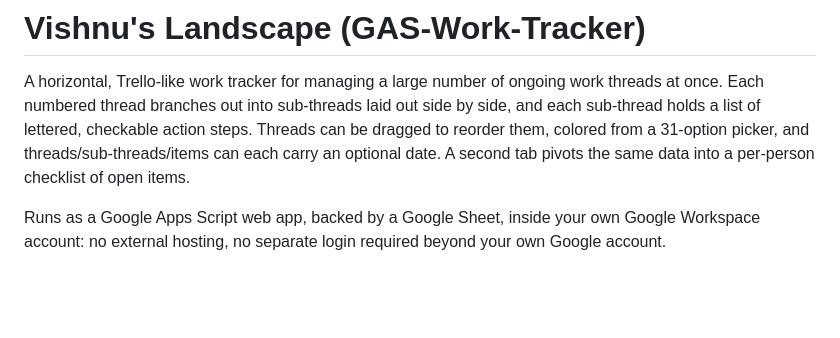
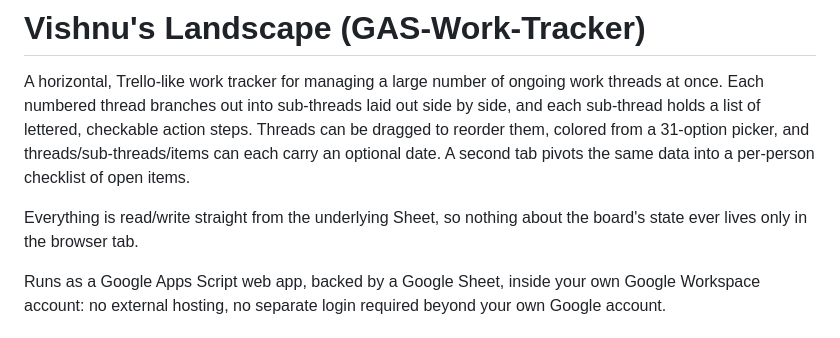
Before and after one commit to vishivishvish/GAS-Work-Tracker, a Markdown page: README.md, the part around the change. Rendered like a GitHub page; blank space fills up the shorter version.

Commit message:
Note the board's state always lives in the Sheet, not the browser

```diff
--- a/README.md
+++ b/README.md
@@ -7,6 +7,9 @@ checkable action steps. Threads can be dragged to reorder them, colored
 from a 31-option picker, and threads/sub-threads/items can each carry an
 optional date. A second tab pivots the same data into a per-person
 checklist of open items.
+
+Everything is read/write straight from the underlying Sheet, so nothing
+about the board's state ever lives only in the browser tab.
 
 Runs as a Google Apps Script web app, backed by a Google Sheet, inside your
 own Google Workspace account: no external hosting, no separate login
```
